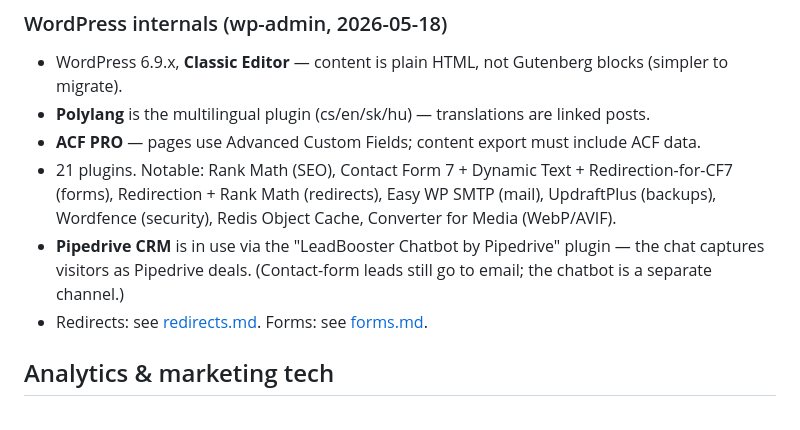
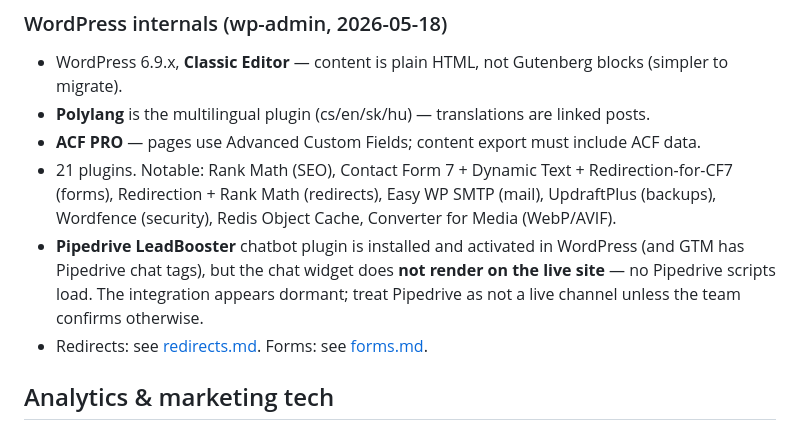
Before and after one commit to martinbergercz-diginew/signi-web, a Markdown page: discovery/findings.md, the part around the change. Rendered like a GitHub page.

Commit message:
Correct Pipedrive note — chatbot is dormant
The LeadBooster plugin is activated in WordPress but the chat widget
does not render on the live site (no Pipedrive scripts load).

Co-Authored-By: Claude Opus 4.7 <noreply@anthropic.com>

```diff
--- a/discovery/findings.md
+++ b/discovery/findings.md
@@ -22,9 +22,11 @@ _Captured 2026-05-18 from the live WordPress site._
   Redirection-for-CF7 (forms), Redirection + Rank Math (redirects), Easy WP
   SMTP (mail), UpdraftPlus (backups), Wordfence (security), Redis Object
   Cache, Converter for Media (WebP/AVIF).
-- **Pipedrive CRM** is in use via the "LeadBooster Chatbot by Pipedrive"
-  plugin — the chat captures visitors as Pipedrive deals. (Contact-form
-  leads still go to email; the chatbot is a separate channel.)
+- **Pipedrive LeadBooster** chatbot plugin is installed and activated in
+  WordPress (and GTM has Pipedrive chat tags), but the chat widget does
+  **not render on the live site** — no Pipedrive scripts load. The
+  integration appears dormant; treat Pipedrive as not a live channel unless
+  the team confirms otherwise.
 - Redirects: see [redirects.md](redirects.md). Forms: see [forms.md](forms.md).
 
 ## Analytics & marketing tech
```
